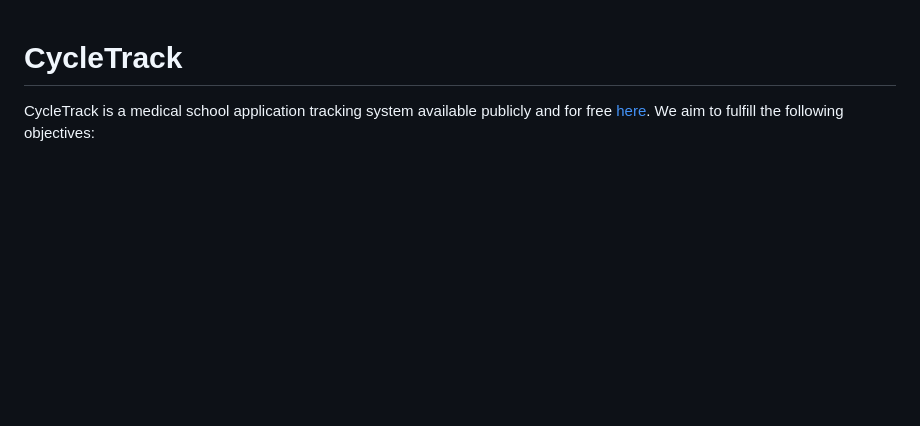
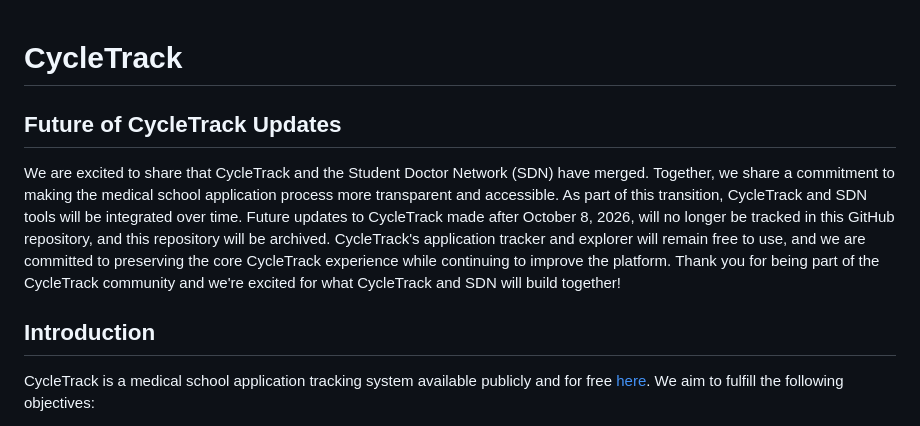
Before and after one commit to RunningMSN/CycleTrack, a Markdown page: README.md, the part around the change. Rendered like a GitHub page; blank space fills up the shorter version.

Commit message:
Archiving message

```diff
--- a/README.md
+++ b/README.md
@@ -1,5 +1,17 @@
 # CycleTrack
 
+## Future of CycleTrack Updates
+
+We are excited to share that CycleTrack and the Student Doctor Network (SDN) have merged. Together, we share a
+commitment to making the medical school application process more transparent and accessible. As part of this
+transition, CycleTrack and SDN tools will be integrated over time. Future updates to CycleTrack made after
+October 8, 2026, will no longer be tracked in this GitHub repository, and this repository will be archived.
+CycleTrack's application tracker and explorer will remain free to use, and we are committed to preserving the
+core CycleTrack experience while continuing to improve the platform. Thank you for being part of the CycleTrack
+community and we're excited for what CycleTrack and SDN will build together!
+
+
+## Introduction
 CycleTrack is a medical school application tracking system available publicly and for free
 [here](https://cycletrack.org). We aim to fulfill the following objectives:
 1. Provide an organizational tool for keeping track of the status of each application.
```
